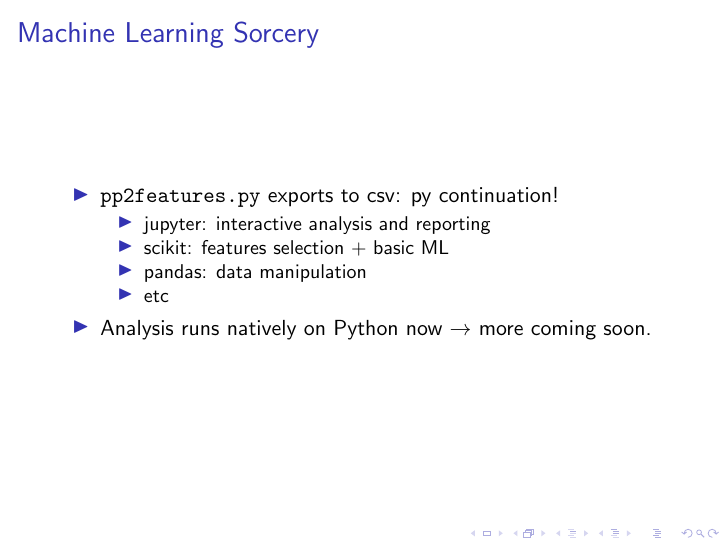
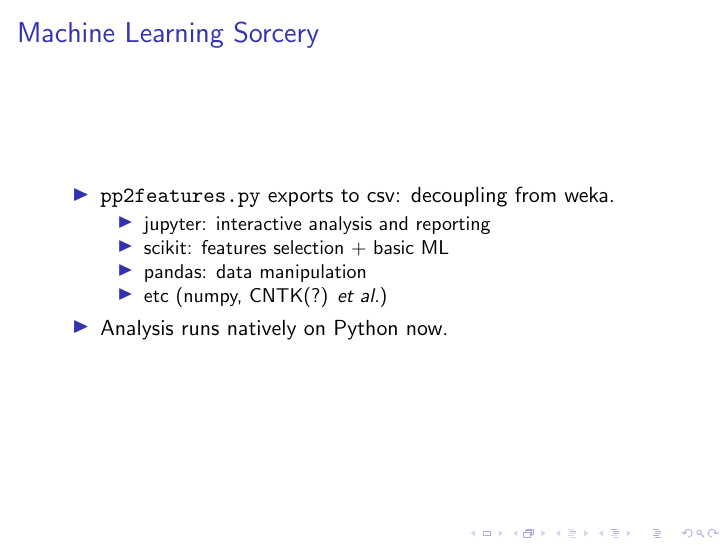
Before and after one commit to raharjaliu/BIFers, LaTeX slides (pres/2015_12_15/pres.tex): page 10 of 11. Compiled offline with pdfLaTeX.

Commit message:
added pre christmas pres + new notebook

```diff
--- a/pres/2015_12_15/pres.tex
+++ b/pres/2015_12_15/pres.tex
@@ -116,14 +116,14 @@
 
 \begin{frame}{Machine Learning Sorcery}
 	\begin{itemize}
-		\item \texttt{pp2features.py} exports to csv: py continuation!
+		\item \texttt{pp2features.py} exports to csv: decoupling from weka.
 		\begin{itemize}
 			\item jupyter: interactive analysis and reporting
 			\item scikit: features selection + basic ML
 			\item pandas: data manipulation
-			\item etc
+			\item etc (numpy, CNTK(?) \textit{et al.})
 		\end{itemize}
-		\item Analysis runs natively on Python now $\rightarrow$ more coming soon.
+		\item Analysis runs natively on Python now.
 	\end{itemize}
 \end{frame}
 
```
Also changed, not shown: pres/2015_12_15/pres.pdf, 1 other file.
